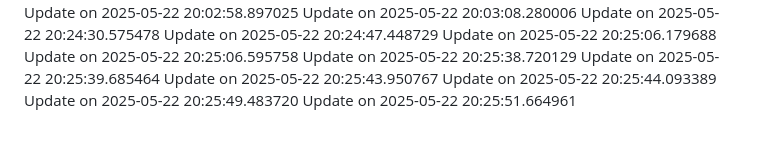
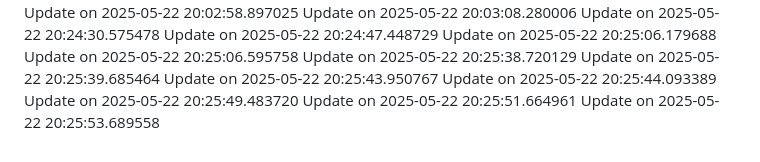
Before and after one commit to nahmad0/nahmadpushes, a Markdown page: changelog.md, the part around the change. GitHub-like rendering.

Commit message:
Improve performance

```diff
--- a/changelog.md
+++ b/changelog.md
@@ -85,3 +85,4 @@ Update on 2025-05-22 20:25:43.950767
 Update on 2025-05-22 20:25:44.093389
 Update on 2025-05-22 20:25:49.483720
 Update on 2025-05-22 20:25:51.664961
+Update on 2025-05-22 20:25:53.689558
```
